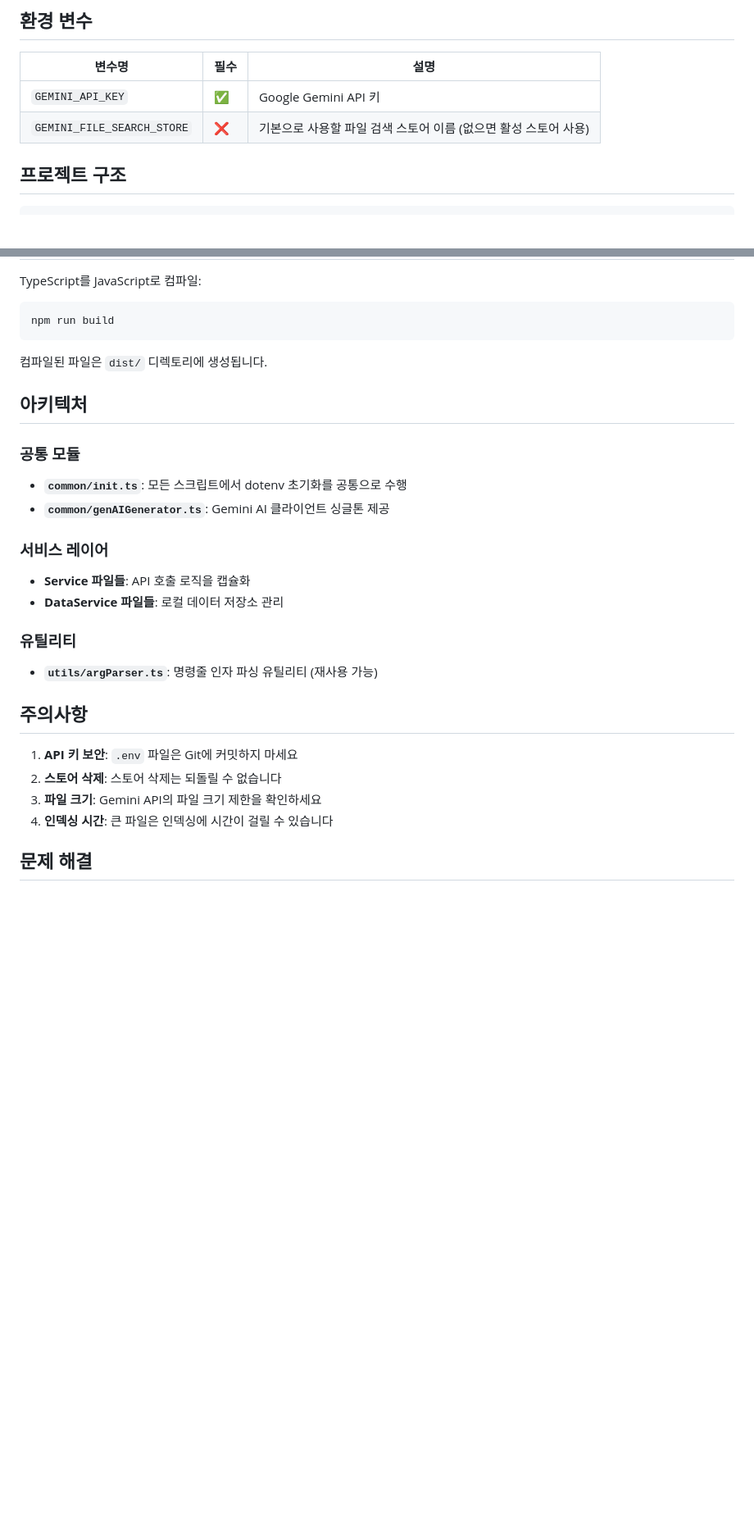
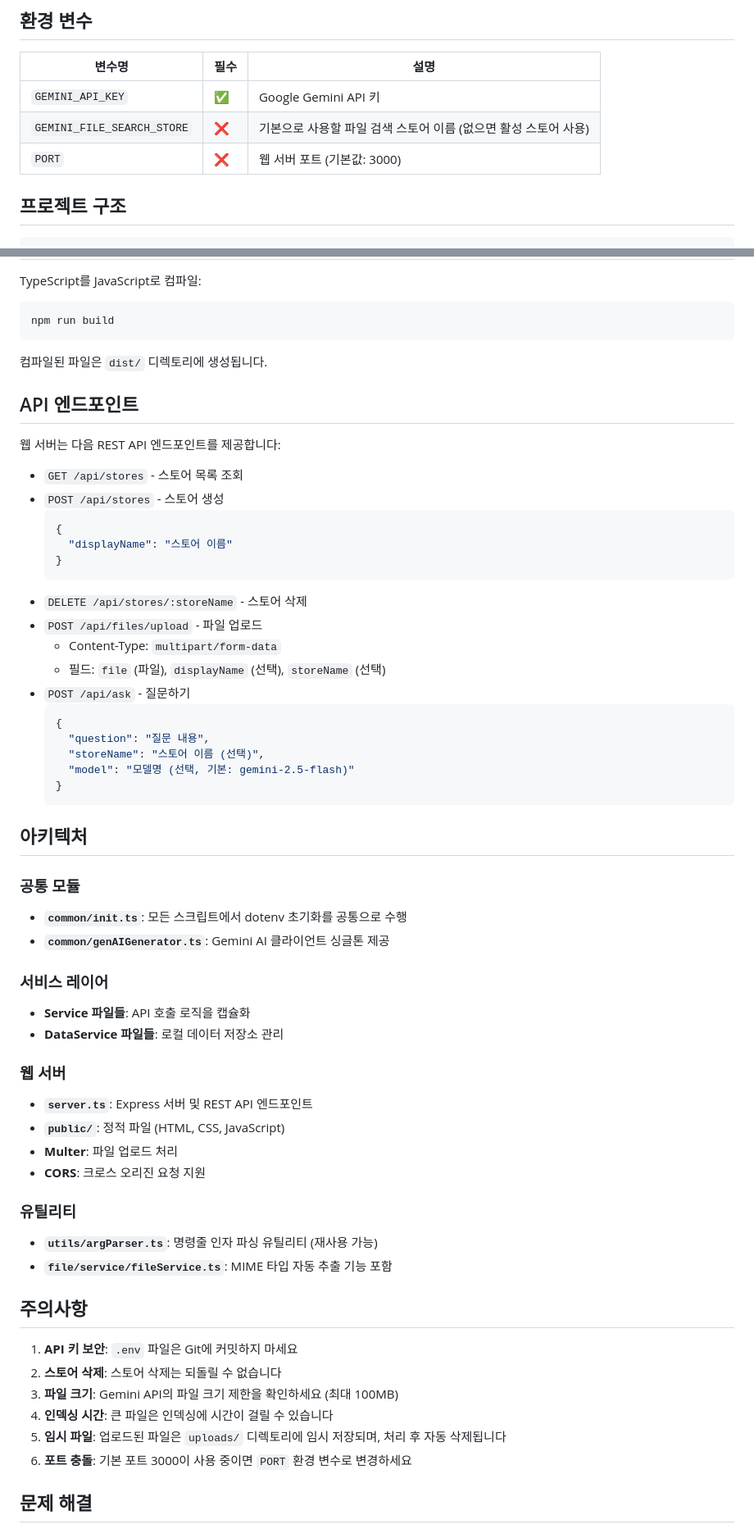
Before and after one commit to beekei-god/Gemini-File-Search-RAG-Example, a Markdown page: README.md, 2 parts joined by grey strips. Shown at 82% size. Rendered like a GitHub page; blank space fills up the shorter version.

````diff
--- a/README.md
+++ b/README.md
@@ -43,6 +46,7 @@ GEMINI_API_KEY=your-api-key-here
 | -------------------------- | ---- | --------------------------------------------------------------- |
 | `GEMINI_API_KEY`           | ✅   | Google Gemini API 키                                            |
 | `GEMINI_FILE_SEARCH_STORE` | ❌   | 기본으로 사용할 파일 검색 스토어 이름 (없으면 활성 스토어 사용) |
+| `PORT`                     | ❌   | 웹 서버 포트 (기본값: 3000)                                     |
 
 ## 프로젝트 구조
 
@@ -242,6 +301,30 @@ npm run build
 
 컴파일된 파일은 `dist/` 디렉토리에 생성됩니다.
 
+## API 엔드포인트
+
+웹 서버는 다음 REST API 엔드포인트를 제공합니다:
+
+- `GET /api/stores` - 스토어 목록 조회
+- `POST /api/stores` - 스토어 생성
+  ```json
+  {
+    "displayName": "스토어 이름"
+  }
+  ```
+- `DELETE /api/stores/:storeName` - 스토어 삭제
+- `POST /api/files/upload` - 파일 업로드
+  - Content-Type: `multipart/form-data`
+  - 필드: `file` (파일), `displayName` (선택), `storeName` (선택)
+- `POST /api/ask` - 질문하기
+  ```json
+  {
+    "question": "질문 내용",
+    "storeName": "스토어 이름 (선택)",
+    "model": "모델명 (선택, 기본: gemini-2.5-flash)"
+  }
+  ```
+
 ## 아키텍처
 
 ### 공통 모듈
@@ -254,16 +337,26 @@ npm run build
 - **Service 파일들**: API 호출 로직을 캡슐화
 - **DataService 파일들**: 로컬 데이터 저장소 관리
 
+### 웹 서버
+
+- **`server.ts`**: Express 서버 및 REST API 엔드포인트
+- **`public/`**: 정적 파일 (HTML, CSS, JavaScript)
+- **Multer**: 파일 업로드 처리
+- **CORS**: 크로스 오리진 요청 지원
+
 ### 유틸리티
 
 - **`utils/argParser.ts`**: 명령줄 인자 파싱 유틸리티 (재사용 가능)
+- **`file/service/fileService.ts`**: MIME 타입 자동 추출 기능 포함
 
 ## 주의사항
 
 1. **API 키 보안**: `.env` 파일은 Git에 커밋하지 마세요
 2. **스토어 삭제**: 스토어 삭제는 되돌릴 수 없습니다
-3. **파일 크기**: Gemini API의 파일 크기 제한을 확인하세요
+3. **파일 크기**: Gemini API의 파일 크기 제한을 확인하세요 (최대 100MB)
 4. **인덱싱 시간**: 큰 파일은 인덱싱에 시간이 걸릴 수 있습니다
+5. **임시 파일**: 업로드된 파일은 `uploads/` 디렉토리에 임시 저장되며, 처리 후 자동 삭제됩니다
+6. **포트 충돌**: 기본 포트 3000이 사용 중이면 `PORT` 환경 변수로 변경하세요
 
 ## 문제 해결
 
````
Also changed, not shown: other parts of README.md (+68 -2 lines).
